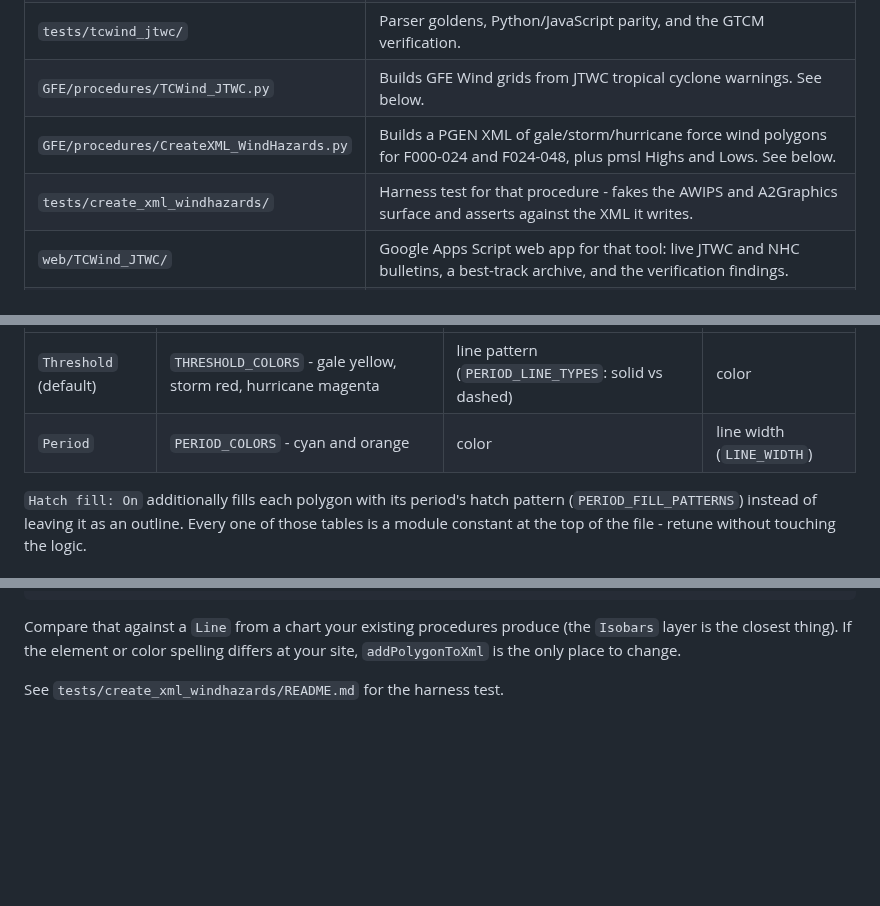
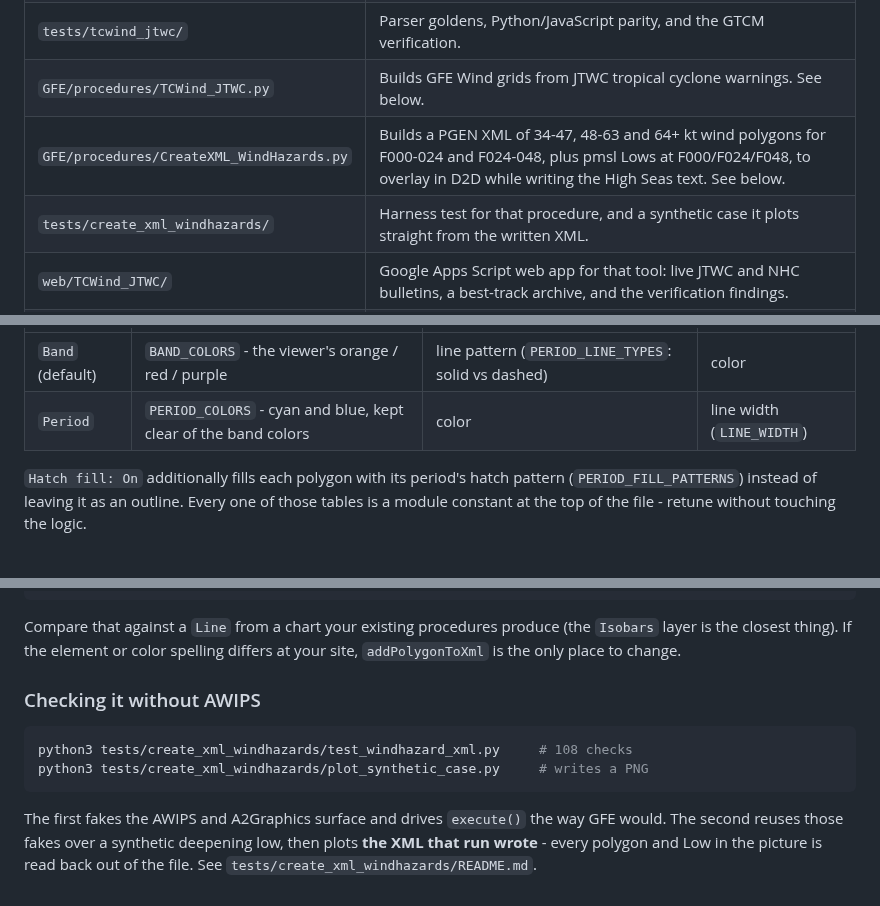
Before and after one commit to jkrek17/awips-tools, a Markdown page: README.md, 3 parts joined by grey strips. Rendered like a GitHub page; blank space fills up the shorter version.

````diff
--- a/README.md
+++ b/README.md
@@ -12,8 +12,8 @@ AWIPS tools and procedures.
 | `legacy_tools/` | Earlier versions kept for reference; see `legacy_tools/VERSION_CONTROL.md`. |
 | `tests/tcwind_jtwc/` | Parser goldens, Python/JavaScript parity, and the GTCM verification. |
 | `GFE/procedures/TCWind_JTWC.py` | Builds GFE Wind grids from JTWC tropical cyclone warnings. See below. |
-| `GFE/procedures/CreateXML_WindHazards.py` | Builds a PGEN XML of gale/storm/hurricane force wind polygons for F000-024 and F024-048, plus pmsl Highs and Lows. See below. |
-| `tests/create_xml_windhazards/` | Harness test for that procedure - fakes the AWIPS and A2Graphics surface and asserts against the XML it writes. |
+| `GFE/procedures/CreateXML_WindHazards.py` | Builds a PGEN XML of 34-47, 48-63 and 64+ kt wind polygons for F000-024 and F024-048, plus pmsl Lows at F000/F024/F048, to overlay in D2D while writing the High Seas text. See below. |
+| `tests/create_xml_windhazards/` | Harness test for that procedure, and a synthetic case it plots straight from the written XML. |
 | `web/TCWind_JTWC/` | Google Apps Script web app for that tool: live JTWC and NHC bulletins, a best-track archive, and the verification findings. |
 | `web/HFArchiveExport/` | Google Apps Script web app that exports the restricted HF low sheet as CSV for `tools/publish.py`. |
 | `data/hf_lows/` | CSV exports of the hurricane force extratropical low archive workbook, committed here on purpose (see below). |
@@ -470,6 +501,6 @@ layer when the basin's `pgenProd_dict["saveLayers"]` is false.
 |---|---|---|---|
-| `Threshold` (default) | `THRESHOLD_COLORS` - gale yellow, storm red, hurricane magenta | line pattern (`PERIOD_LINE_TYPES`: solid vs dashed) | color |
-| `Period` | `PERIOD_COLORS` - cyan and orange | color | line width (`LINE_WIDTH`) |
+| `Band` (default) | `BAND_COLORS` - the viewer's orange / red / purple | line pattern (`PERIOD_LINE_TYPES`: solid vs dashed) | color |
+| `Period` | `PERIOD_COLORS` - cyan and blue, kept clear of the band colors | color | line width (`LINE_WIDTH`) |
 
 `Hatch fill: On` additionally fills each polygon with its period's hatch
 pattern (`PERIOD_FILL_PATTERNS`) instead of leaving it as an outline. Every one
@@ -494,4 +525,14 @@ Compare that against a `Line` from a chart your existing procedures produce
 (the `Isobars` layer is the closest thing). If the element or color spelling
 differs at your site, `addPolygonToXml` is the only place to change.
 
-See `tests/create_xml_windhazards/README.md` for the harness test.
+### Checking it without AWIPS
+
+```bash
+python3 tests/create_xml_windhazards/test_windhazard_xml.py     # 108 checks
+python3 tests/create_xml_windhazards/plot_synthetic_case.py     # writes a PNG
+```
+
+The first fakes the AWIPS and A2Graphics surface and drives `execute()` the way
+GFE would. The second reuses those fakes over a synthetic deepening low, then
+plots **the XML that run wrote** - every polygon and Low in the picture is read
+back out of the file. See `tests/create_xml_windhazards/README.md`.
````
Also changed, not shown: other parts of README.md (+48 -17 lines), docs/img/createxml_windhazards_synthetic.png (added), 4 other files.
